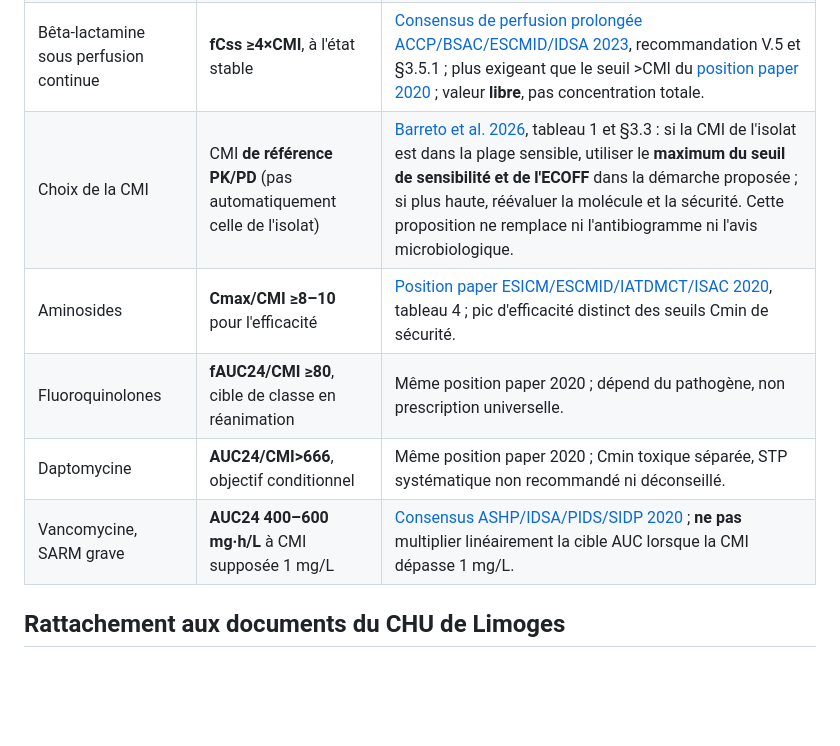
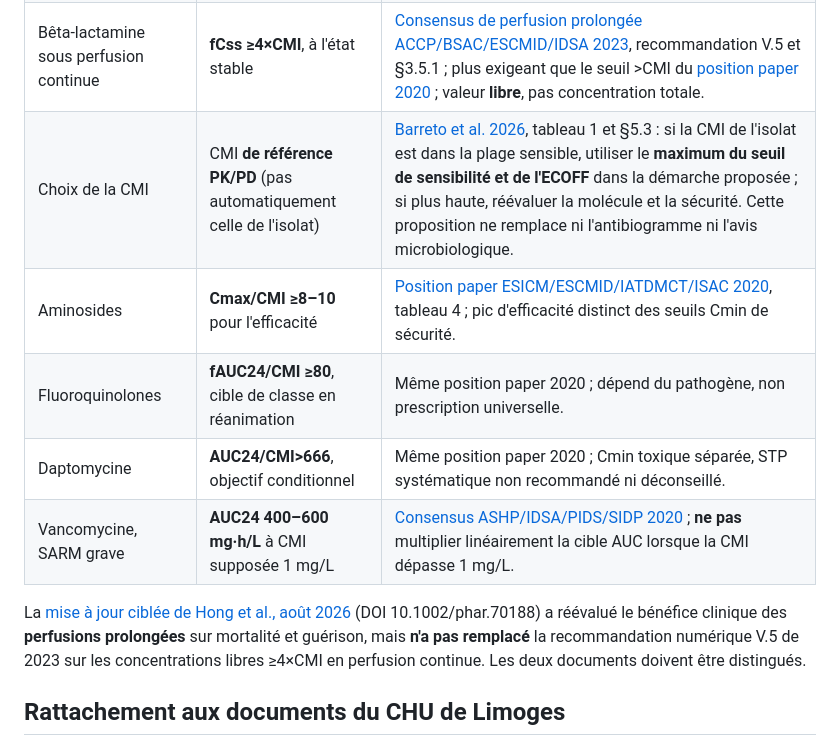
Before and after one commit to rberrah/rberrah.github.io, a Markdown page: docs/tdm-mic-consensus-2026.md, the part around the change. GitHub-like rendering; blank space fills up the shorter version.

Commit message:
docs(tdm): correct MIC source section 5.3 and distinguish 2026 focused infusion update

```diff
--- a/docs/tdm-mic-consensus-2026.md
+++ b/docs/tdm-mic-consensus-2026.md
@@ -11,11 +11,13 @@ Les fiches ne servent pas à calculer une dose : entrer une CMI fait seulement a
 | Bêta-lactamine, individualisation, infection aiguë | Minimum **100 % fT>CMI** | [Barreto et al., consensus ACCP/ESCMID/IDSA/IATDMCT 2026](https://www.idsociety.org/practice-guideline/beta-lactam-antibiotic-dose-individualization-in-acutely-ill-patients/), tableau 1, §3.2 : recommandation **conditionnelle**, preuves **très faibles**. Une fCmin>CMI ne remplace la vérification de tout l'intervalle que si elle représente le vrai minimum. |
 | Infection de mauvaise diffusion (ex. méningite) | **100 % fT>4×CMI** *envisageable* | Même consensus 2026, §3.2.2 : déclaration de bonne pratique selon site infectieux ; **ne pas appliquer universellement**. |
 | Bêta-lactamine sous perfusion continue | **fCss ≥4×CMI**, à l'état stable | [Consensus de perfusion prolongée ACCP/BSAC/ESCMID/IDSA 2023](https://accpjournals.onlinelibrary.wiley.com/doi/10.1002/phar.2842), recommandation V.5 et §3.5.1 ; plus exigeant que le seuil >CMI du [position paper 2020](https://pmc.ncbi.nlm.nih.gov/articles/PMC7223855/) ; valeur **libre**, pas concentration totale. |
-| Choix de la CMI | CMI **de référence PK/PD** (pas automatiquement celle de l'isolat) | [Barreto et al. 2026](https://pmc.ncbi.nlm.nih.gov/articles/PMC13392062/), tableau 1 et §3.3 : si la CMI de l'isolat est dans la plage sensible, utiliser le **maximum du seuil de sensibilité et de l'ECOFF** dans la démarche proposée ; si plus haute, réévaluer la molécule et la sécurité. Cette proposition ne remplace ni l'antibiogramme ni l'avis microbiologique. |
+| Choix de la CMI | CMI **de référence PK/PD** (pas automatiquement celle de l'isolat) | [Barreto et al. 2026](https://pmc.ncbi.nlm.nih.gov/articles/PMC13392062/), tableau 1 et §5.3 : si la CMI de l'isolat est dans la plage sensible, utiliser le **maximum du seuil de sensibilité et de l'ECOFF** dans la démarche proposée ; si plus haute, réévaluer la molécule et la sécurité. Cette proposition ne remplace ni l'antibiogramme ni l'avis microbiologique. |
 | Aminosides | **Cmax/CMI ≥8–10** pour l'efficacité | [Position paper ESICM/ESCMID/IATDMCT/ISAC 2020](https://pmc.ncbi.nlm.nih.gov/articles/PMC7223855/), tableau 4 ; pic d'efficacité distinct des seuils Cmin de sécurité. |
 | Fluoroquinolones | **fAUC24/CMI ≥80**, cible de classe en réanimation | Même position paper 2020 ; dépend du pathogène, non prescription universelle. |
 | Daptomycine | **AUC24/CMI>666**, objectif conditionnel | Même position paper 2020 ; Cmin toxique séparée, STP systématique non recommandé ni déconseillé. |
 | Vancomycine, SARM grave | **AUC24 400–600 mg·h/L** à CMI supposée 1 mg/L | [Consensus ASHP/IDSA/PIDS/SIDP 2020](https://www.idsociety.org/practice-guideline/vancomycin/) ; **ne pas** multiplier linéairement la cible AUC lorsque la CMI dépasse 1 mg/L. |
+
+La [mise à jour ciblée de Hong et al., août 2026](https://www.idsociety.org/practice-guideline/beta-lactam-antibiotic-dose-individualization-in-acutely-ill-adults/) (DOI 10.1002/phar.70188) a réévalué le bénéfice clinique des **perfusions prolongées** sur mortalité et guérison, mais **n'a pas remplacé** la recommandation numérique V.5 de 2023 sur les concentrations libres ≥4×CMI en perfusion continue. Les deux documents doivent être distingués.
 
 ## Rattachement aux documents du CHU de Limoges
 
```
